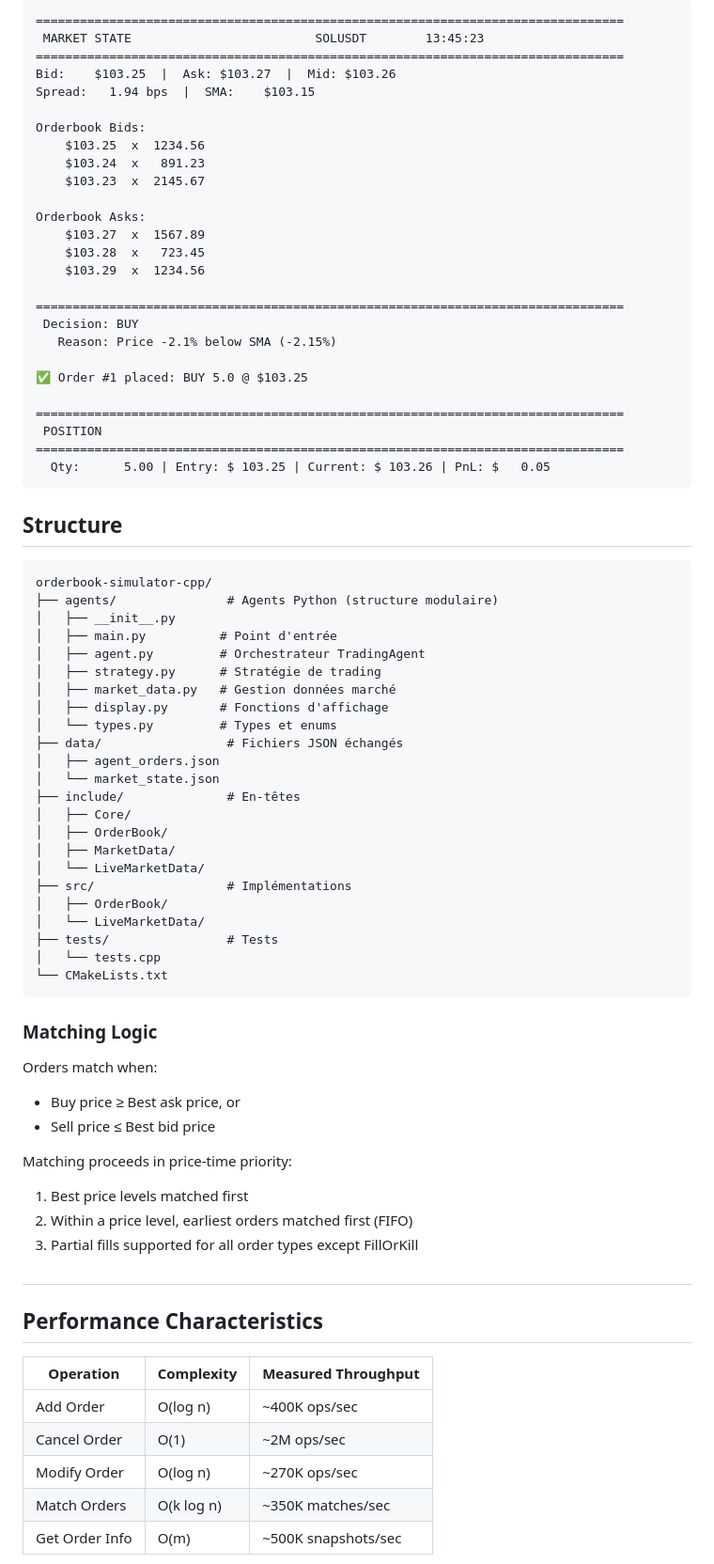
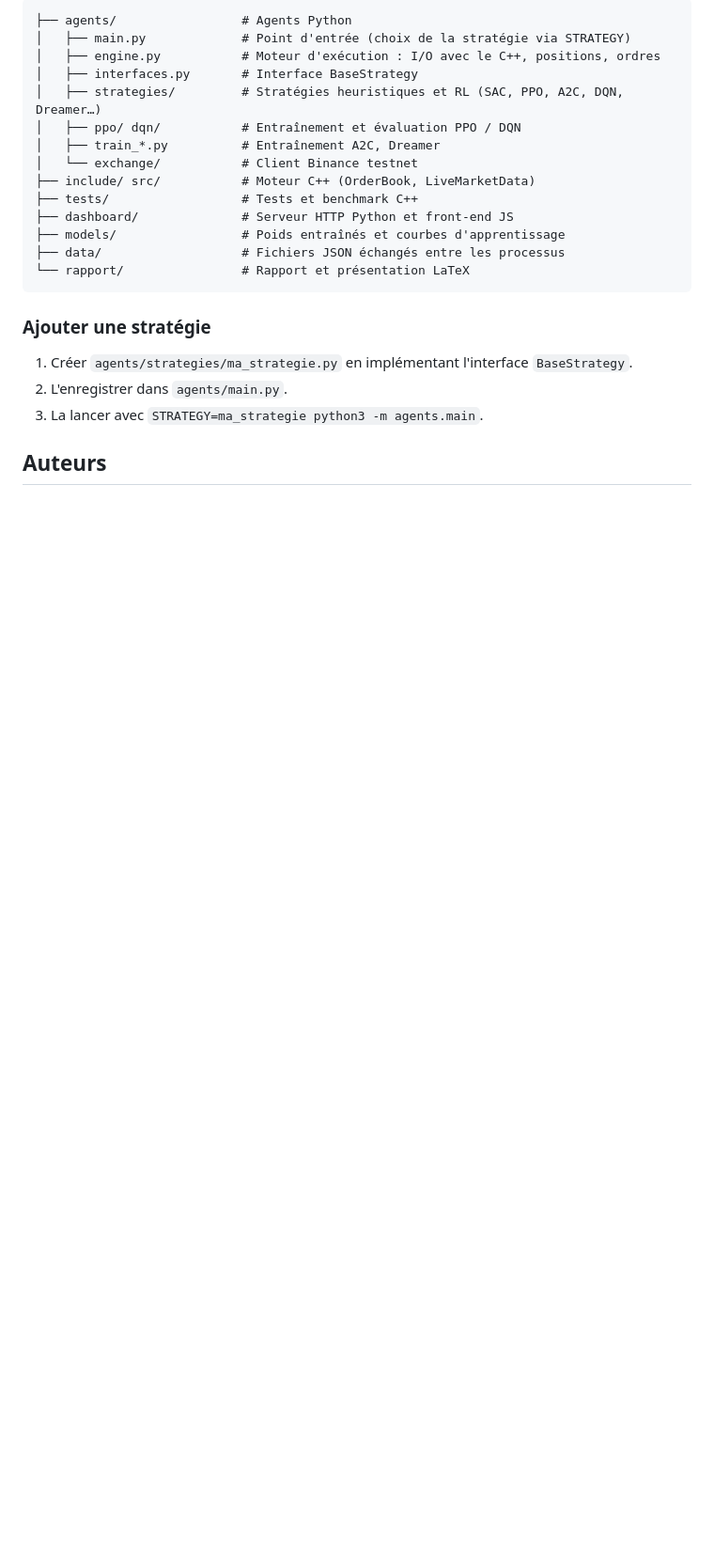
Before and after one commit to soufianesbai/Reinforcement-Learning-Based-Market-Making-System, a Markdown page: README.md, the part around one of its changes. Shown at 94% size. Drawn GitHub-style; blank space fills up the shorter version.

````diff
--- a/README.md
+++ b/README.md
@@ -101,82 +163,26 @@ L'agent implémente une stratégie **Mean Reversion** :
 
 ```
-================================================================================
- MARKET STATE                         SOLUSDT        13:45:23
-================================================================================
-Bid:    $103.25  |  Ask: $103.27  |  Mid: $103.26
-Spread:   1.94 bps  |  SMA:    $103.15
-
-Orderbook Bids:
-    $103.25  x  1234.56
-    $103.24  x   891.23
-    $103.23  x  2145.67
-
-Orderbook Asks:
-    $103.27  x  1567.89
-    $103.28  x   723.45
-    $103.29  x  1234.56
-
-================================================================================
- Decision: BUY
-   Reason: Price -2.1% below SMA (-2.15%)
-
-✅ Order #1 placed: BUY 5.0 @ $103.25
-
-================================================================================
- POSITION
-================================================================================
-  Qty:      5.00 | Entry: $ 103.25 | Current: $ 103.26 | PnL: $   0.05
+├── agents/                 # Agents Python
+│   ├── main.py             # Point d'entrée (choix de la stratégie via STRATEGY)
+│   ├── engine.py           # Moteur d'exécution : I/O avec le C++, positions, ordres
+│   ├── interfaces.py       # Interface BaseStrategy
+│   ├── strategies/         # Stratégies heuristiques et RL (SAC, PPO, A2C, DQN, Dreamer…)
+│   ├── ppo/ dqn/           # Entraînement et évaluation PPO / DQN
+│   ├── train_*.py          # Entraînement A2C, Dreamer
+│   └── exchange/           # Client Binance testnet
+├── include/ src/           # Moteur C++ (OrderBook, LiveMarketData)
+├── tests/                  # Tests et benchmark C++
+├── dashboard/              # Serveur HTTP Python et front-end JS
+├── models/                 # Poids entraînés et courbes d'apprentissage
+├── data/                   # Fichiers JSON échangés entre les processus
+└── rapport/                # Rapport et présentation LaTeX
 ```
 
-## Structure
+### Ajouter une stratégie
 
-```
-orderbook-simulator-cpp/
-├── agents/               # Agents Python (structure modulaire)
-│   ├── __init__.py
-│   ├── main.py          # Point d'entrée
-│   ├── agent.py         # Orchestrateur TradingAgent
-│   ├── strategy.py      # Stratégie de trading
-│   ├── market_data.py   # Gestion données marché
-│   ├── display.py       # Fonctions d'affichage
-│   └── types.py         # Types et enums
-├── data/                 # Fichiers JSON échangés
-│   ├── agent_orders.json
-│   └── market_state.json
-├── include/              # En-têtes
-│   ├── Core/
-│   ├── OrderBook/
-│   ├── MarketData/
-│   └── LiveMarketData/
-├── src/                  # Implémentations
-│   ├── OrderBook/
-│   └── LiveMarketData/
-├── tests/                # Tests
-│   └── tests.cpp
-└── CMakeLists.txt
-```
+1. Créer `agents/strategies/ma_strategie.py` en implémentant l'interface `BaseStrategy`.
+2. L'enregistrer dans `agents/main.py`.
+3. La lancer avec `STRATEGY=ma_strategie python3 -m agents.main`.
 
-### Matching Logic
+## Auteurs
 
-Orders match when:
-
-- Buy price ≥ Best ask price, or
-- Sell price ≤ Best bid price
-
-Matching proceeds in price-time priority:
-
-1. Best price levels matched first
-2. Within a price level, earliest orders matched first (FIFO)
-3. Partial fills supported for all order types except FillOrKill
-
-#
-## Performance Characteristics
-
-| Operation      | Complexity | Measured Throughput |
-|----------------|------------|---------------------|
-| Add Order      | O(log n)   | ~400K ops/sec       |
-| Cancel Order   | O(1)       | ~2M ops/sec         |
-| Modify Order   | O(log n)   | ~270K ops/sec       |
-| Match Orders   | O(k log n) | ~350K matches/sec   |
-| Get Order Info | O(m)       | ~500K snapshots/sec |
-
````
Also changed, not shown: other parts of README.md (+122 -86 lines).
